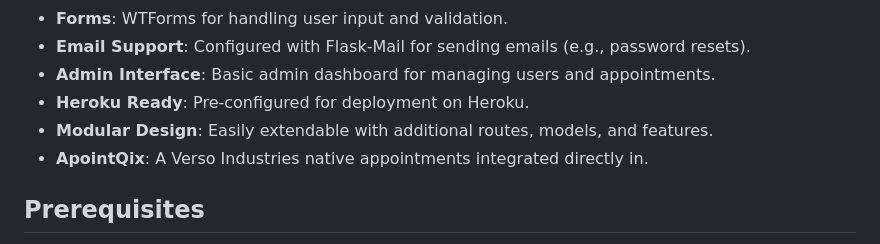
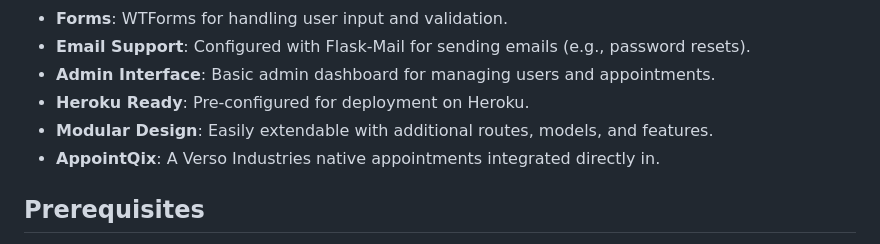
Before and after one commit to versoindustries/verso-backend, a Markdown page: README.md, the part around the change. Drawn GitHub-style.

Commit message:
Update ReadMe.md
spelling fix

```diff
--- a/README.md
+++ b/README.md
@@ -11,7 +11,7 @@
 - **Admin Interface**: Basic admin dashboard for managing users and appointments.
 - **Heroku Ready**: Pre-configured for deployment on Heroku.
 - **Modular Design**: Easily extendable with additional routes, models, and features.
-- **ApointQix**: A Verso Industries native appointments integrated directly in.
+- **AppointQix**: A Verso Industries native appointments integrated directly in.
 
 ## Prerequisites
 
```
